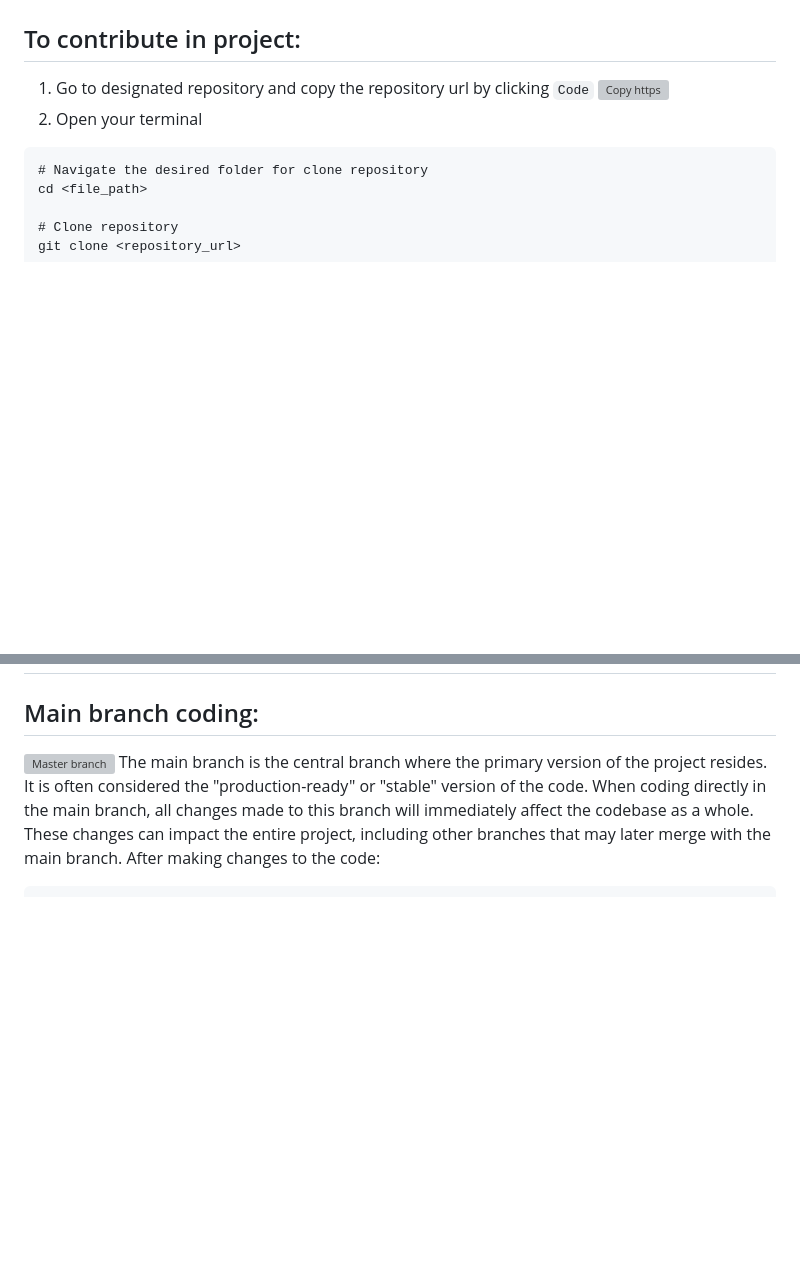
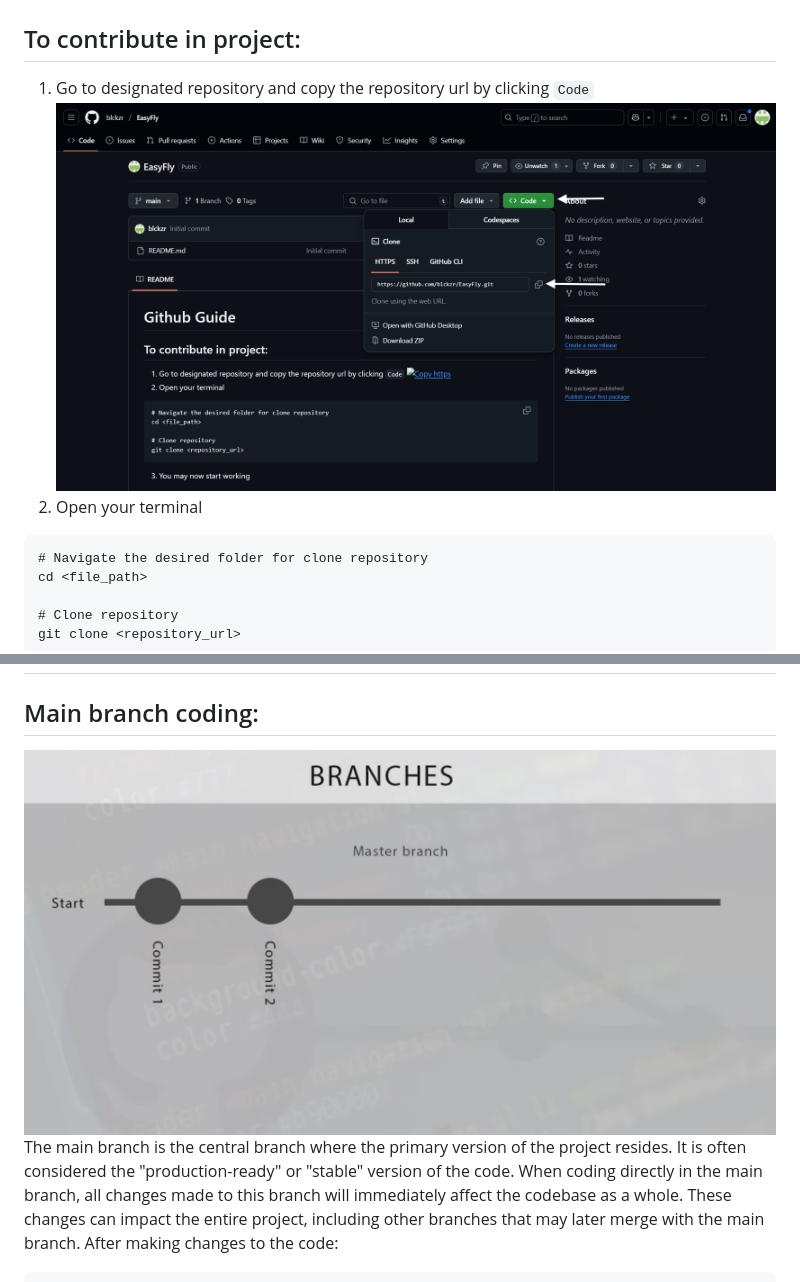
Before and after one commit to blckzr/EasyFly, a Markdown page: dev/README.md, 2 parts joined by grey strips. GitHub-like rendering; pictures changed too: dev/copy.png (added), dev/master_branch.png (added); blank space fills up the shorter version; grey boxes are pictures that could not be loaded.

````diff
--- a/README.md
+++ b/dev/README.md
@@ -2,7 +2,7 @@
 
 ## To contribute in project:
 1. Go to designated repository and copy the repository url by clicking `Code`
-![Copy https](./img/copy_https.png)
+![Copy https](copy.png)
 2. Open your terminal
 ```
 # Navigate the desired folder for clone repository
@@ -16,7 +16,7 @@ git clone <repository_url>
 # Two ways to upload your code:
 
 ## Main branch coding:
-![Master branch](./img/master_branch.png)
+![Master branch](master_branch.png)
 The main branch is the central branch where the primary version of the project resides. It is often considered the "production-ready" or "stable" version of the code. When coding directly in the main branch, all changes made to this branch will immediately affect the codebase as a whole. These changes can impact the entire project, including other branches that may later merge with the main branch.
 After making changes to the code:
 ```
````
Also changed, not shown: other parts of dev/README.md (+7 -7 lines), dev/alternate_branch.png (added), 6 other files.
